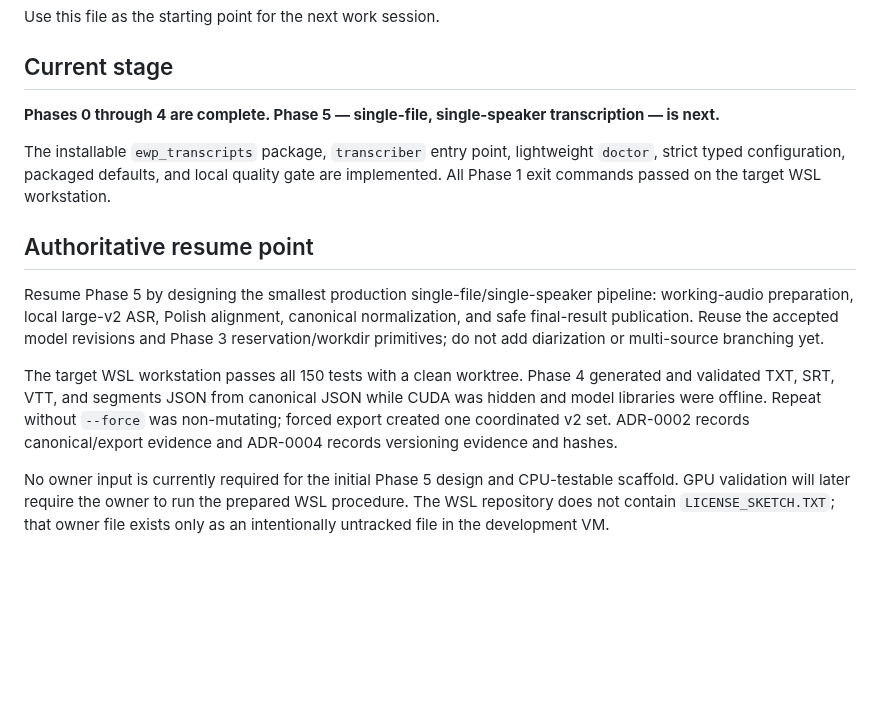
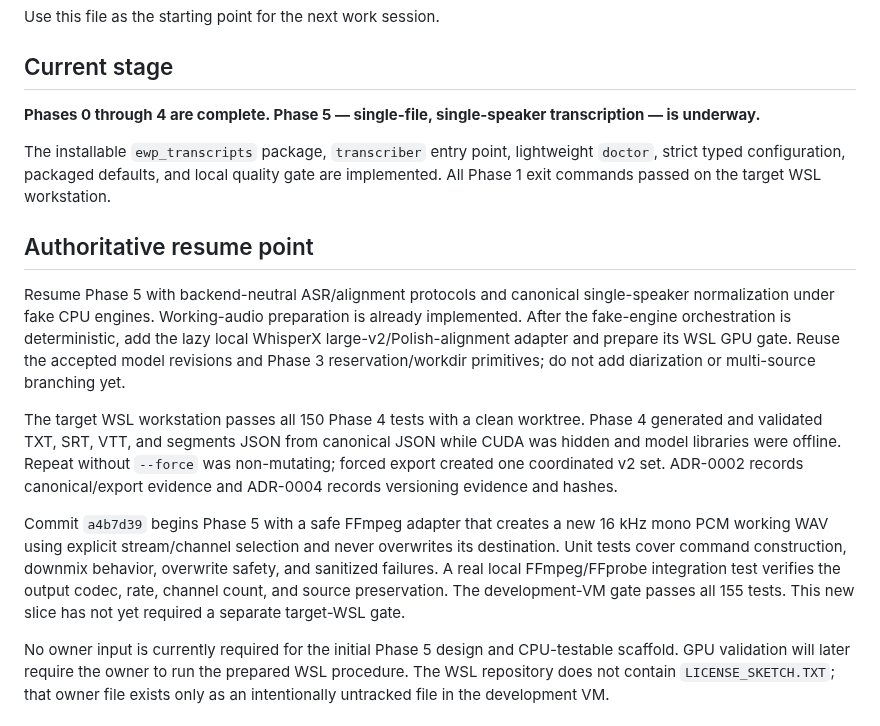
Before and after one commit to Polikles/ewp-TTS-Whisper, a Markdown page: WORK_STATUS.md, the part around the change. Rendered like a GitHub page; blank space fills up the shorter version.

Commit message:
Update Phase 5 resume point

```diff
--- a/WORK_STATUS.md
+++ b/WORK_STATUS.md
@@ -7,22 +7,31 @@ Use this file as the starting point for the next work session.
 ## Current stage
 
 **Phases 0 through 4 are complete. Phase 5 — single-file, single-speaker transcription
-— is next.**
+— is underway.**
 
 The installable `ewp_transcripts` package, `transcriber` entry point, lightweight `doctor`, strict typed configuration, packaged defaults, and local quality gate are implemented. All Phase 1 exit commands passed on the target WSL workstation.
 
 ## Authoritative resume point
 
-Resume Phase 5 by designing the smallest production single-file/single-speaker pipeline:
-working-audio preparation, local large-v2 ASR, Polish alignment, canonical normalization,
-and safe final-result publication. Reuse the accepted model revisions and Phase 3
-reservation/workdir primitives; do not add diarization or multi-source branching yet.
+Resume Phase 5 with backend-neutral ASR/alignment protocols and canonical single-speaker
+normalization under fake CPU engines. Working-audio preparation is already implemented.
+After the fake-engine orchestration is deterministic, add the lazy local WhisperX
+large-v2/Polish-alignment adapter and prepare its WSL GPU gate. Reuse the accepted model
+revisions and Phase 3 reservation/workdir primitives; do not add diarization or
+multi-source branching yet.
 
-The target WSL workstation passes all 150 tests with a clean worktree. Phase 4 generated
-and validated TXT, SRT, VTT, and segments JSON from canonical JSON while CUDA was hidden
-and model libraries were offline. Repeat without `--force` was non-mutating; forced
-export created one coordinated v2 set. ADR-0002 records canonical/export evidence and
-ADR-0004 records versioning evidence and hashes.
+The target WSL workstation passes all 150 Phase 4 tests with a clean worktree. Phase 4
+generated and validated TXT, SRT, VTT, and segments JSON from canonical JSON while CUDA
+was hidden and model libraries were offline. Repeat without `--force` was non-mutating;
+forced export created one coordinated v2 set. ADR-0002 records canonical/export evidence
+and ADR-0004 records versioning evidence and hashes.
+
+Commit `a4b7d39` begins Phase 5 with a safe FFmpeg adapter that creates a new 16 kHz mono
+PCM working WAV using explicit stream/channel selection and never overwrites its
+destination. Unit tests cover command construction, downmix behavior, overwrite safety,
+and sanitized failures. A real local FFmpeg/FFprobe integration test verifies the output
+codec, rate, channel count, and source preservation. The development-VM gate passes all
+155 tests. This new slice has not yet required a separate target-WSL gate.
 
 No owner input is currently required for the initial Phase 5 design and CPU-testable
 scaffold. GPU validation will later require the owner to run the prepared WSL procedure.
```
